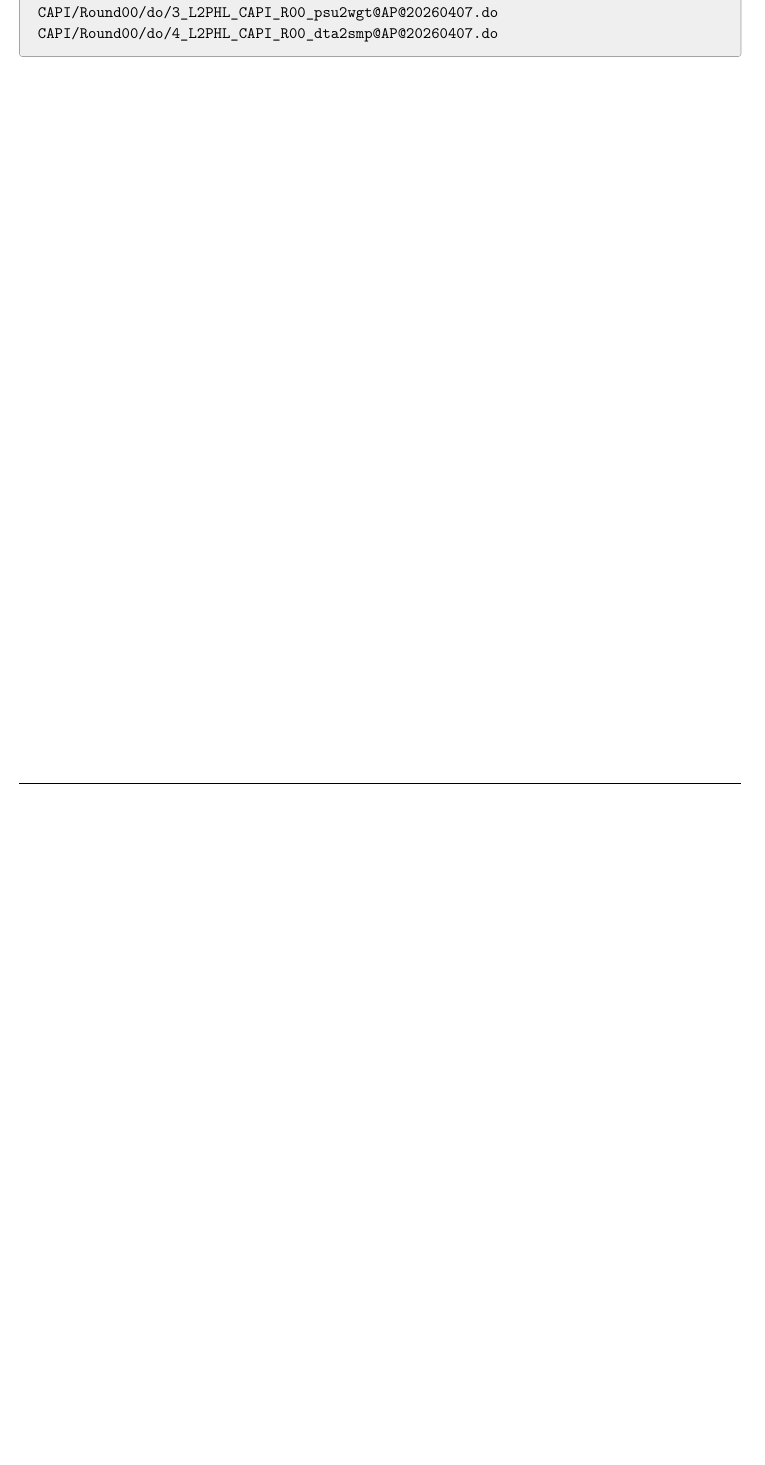
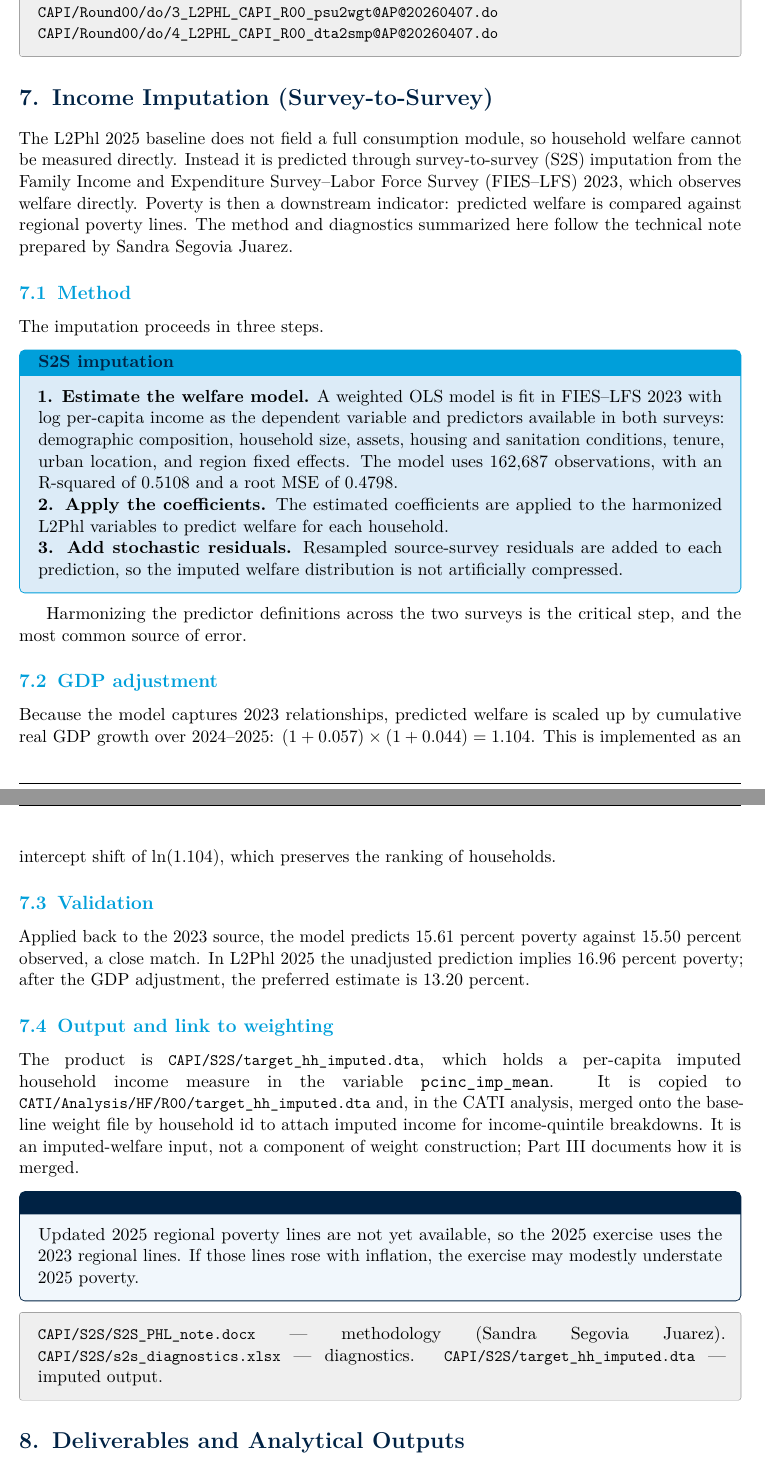
Before and after one commit to avraltod/L2PHL, a LaTeX document (CAPI/Analysis/SL/tex/L2PHL_Operational_Manual.tex, which reads CAPI/Analysis/SL/tex/manual/05_capi_s2s_deliverables.tex): part of page 8 of 8 before the commit and two parts of pages 8 and 9 of 10 after it, the two joined at a grey line, cut so that both start at the same text, the shorter picture padded with empty space. Compiled offline with pdfLaTeX.

Commit message:
manual: part II S2S income imputation + CAPI deliverables/rebuild

```diff
--- a/CAPI/Analysis/SL/tex/manual/05_capi_s2s_deliverables.tex
+++ b/CAPI/Analysis/SL/tex/manual/05_capi_s2s_deliverables.tex
@@ -1 +1,80 @@
 % 05_capi_s2s_deliverables
+
+\section{Income Imputation (Survey-to-Survey)}
+
+The L2Phl 2025 baseline does not field a full consumption module, so
+household welfare cannot be measured directly. Instead it is predicted
+through survey-to-survey (S2S) imputation from the Family Income and
+Expenditure Survey--Labor Force Survey (FIES--LFS) 2023, which observes
+welfare directly. Poverty is then a downstream indicator: predicted
+welfare is compared against regional poverty lines. The method and
+diagnostics summarized here follow the technical note prepared by
+Sandra Segovia Juarez.
+
+\subsection{Method}
+
+The imputation proceeds in three steps.
+
+\begin{procbox}{S2S imputation}
+\textbf{1. Estimate the welfare model.} A weighted OLS model is fit in
+FIES--LFS 2023 with log per-capita income as the dependent variable and
+predictors available in both surveys: demographic composition, household
+size, assets, housing and sanitation conditions, tenure, urban location,
+and region fixed effects. The model uses 162{,}687 observations, with an
+R-squared of 0.5108 and a root MSE of 0.4798.
+
+\textbf{2. Apply the coefficients.} The estimated coefficients are
+applied to the harmonized L2Phl variables to predict welfare for each
+household.
+
+\textbf{3. Add stochastic residuals.} Resampled source-survey residuals
+are added to each prediction, so the imputed welfare distribution is not
+artificially compressed.
+\end{procbox}
+
+Harmonizing the predictor definitions across the two surveys is the
+critical step, and the most common source of error.
+
+\subsection{GDP adjustment}
+
+Because the model captures 2023 relationships, predicted welfare is
+scaled up by cumulative real GDP growth over 2024--2025:
+$(1 + 0.057) \times (1 + 0.044) = 1.104$. This is implemented as an
+intercept shift of $\ln(1.104)$, which preserves the ranking of
+households.
+
+\subsection{Validation}
+
+Applied back to the 2023 source, the model predicts 15.61 percent
+poverty against 15.50 percent observed, a close match. In L2Phl 2025 the
+unadjusted prediction implies 16.96 percent poverty; after the GDP
+adjustment, the preferred estimate is 13.20 percent.
+
+\subsection{Output and link to weighting}
+
+\begin{sloppypar}
+The product is \rd{CAPI/S2S/target_hh_imputed.dta}, which holds a
+per-capita imputed household income measure in the variable
+\texttt{pcinc\_imp\_mean}. It is copied to
+\rd{CATI/Analysis/HF/R00/target_hh_imputed.dta} and, in the CATI
+analysis, merged onto the baseline weight file by household id to attach
+imputed income for income-quintile breakdowns. It is an imputed-welfare
+input, not a component of weight construction; Part~III documents how it
+is merged.
+\end{sloppypar}
+
+\begin{notebox}{Caveat}
+Updated 2025 regional poverty lines are not yet available, so the 2025
+exercise uses the 2023 regional lines. If those lines rose with
+inflation, the exercise may modestly understate 2025 poverty.
+\end{notebox}
+
+\begin{refbox}
+\begin{sloppypar}
+\rd{CAPI/S2S/S2S_PHL_note.docx} --- methodology (Sandra Segovia Juarez).
+\rd{CAPI/S2S/s2s_diagnostics.xlsx} --- diagnostics.
+\rd{CAPI/S2S/target_hh_imputed.dta} --- imputed output.
+\end{sloppypar}
+\end{refbox}
+
+\section{Deliverables and Analytical Outputs}
@@ -1,0 +118 @@
+\end{refbox}
```
Also changed, not shown: CAPI/Analysis/SL/tex/manual/05_capi_s2s_deliverables.tex (37 more changed lines).
